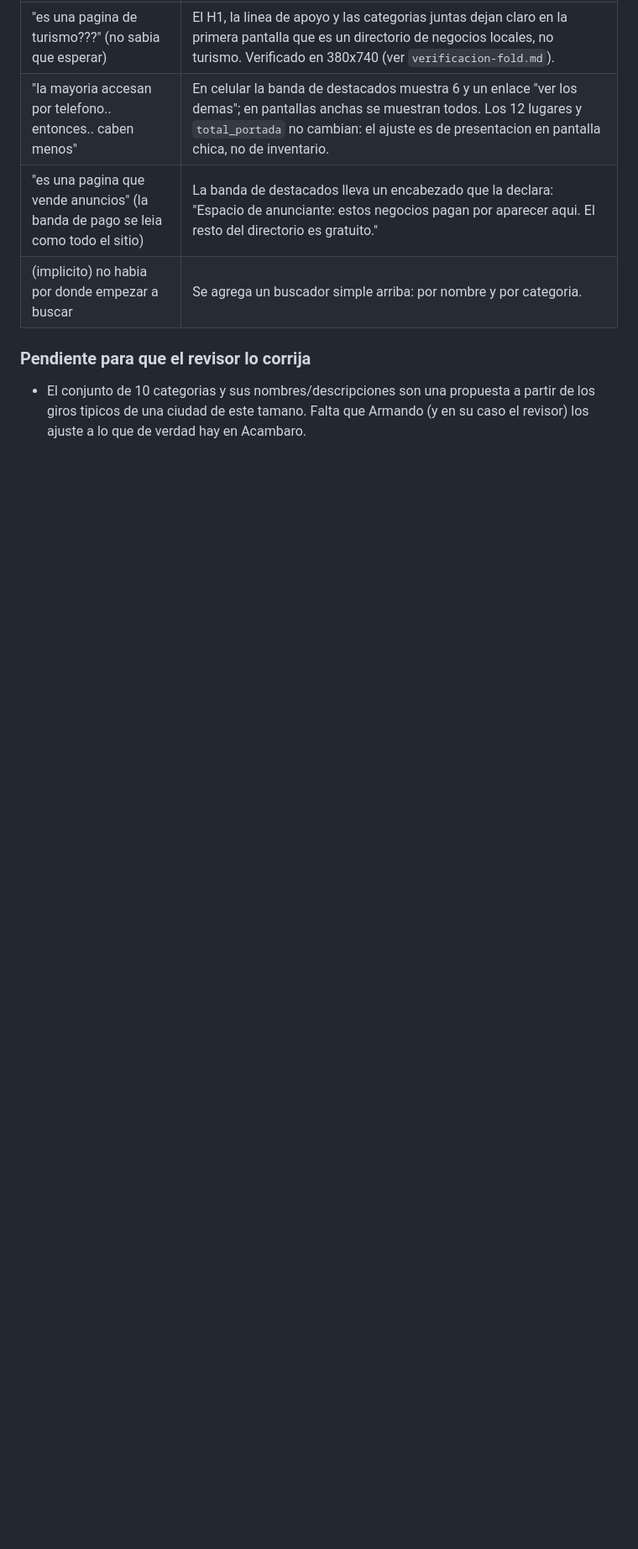
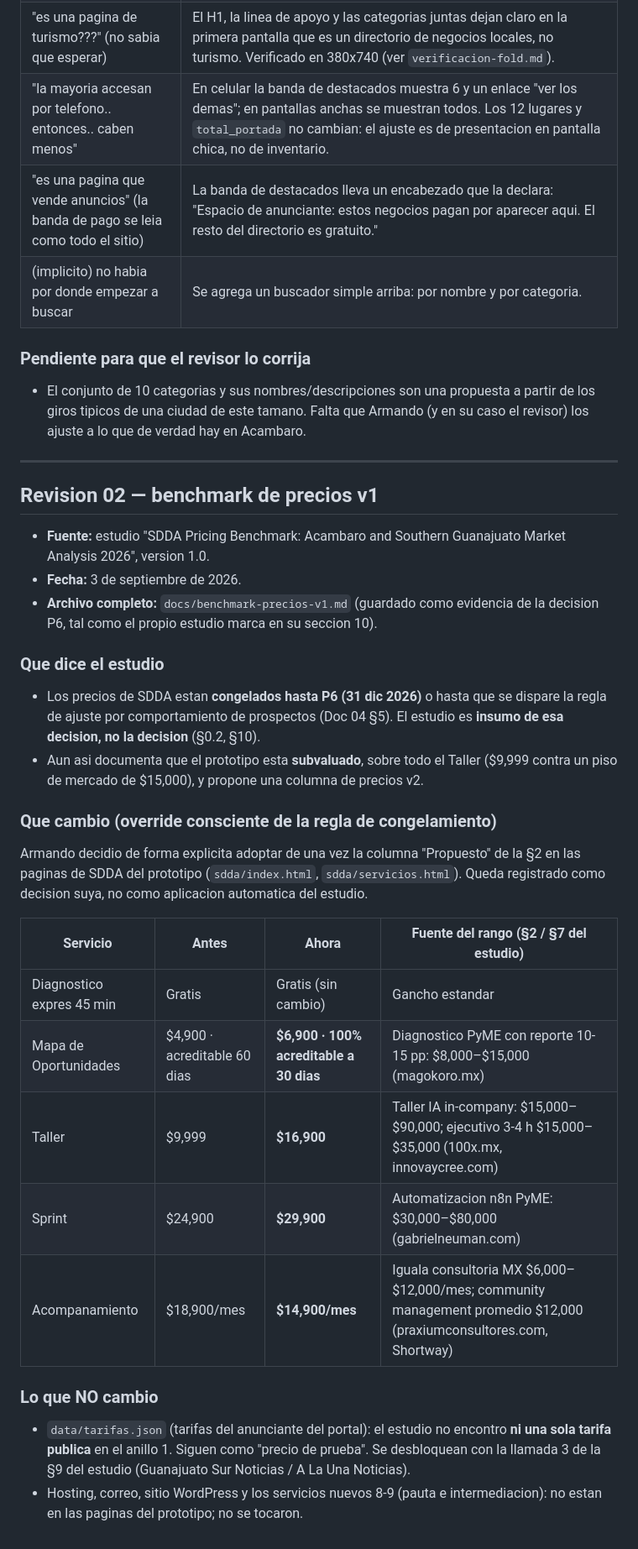
Before and after one commit to atapia9/acambaro-modelo, a Markdown page: docs/retroalimentacion.md, the part around the change. Shown at 84% size. Rendered like a GitHub page; blank space fills up the shorter version.

```diff
--- a/docs/retroalimentacion.md
+++ b/docs/retroalimentacion.md
@@ -49,3 +49,43 @@ que son lo que le diria de que trata el sitio.
 - El conjunto de 10 categorias y sus nombres/descripciones son una propuesta a partir
   de los giros tipicos de una ciudad de este tamano. Falta que Armando (y en su caso
   el revisor) los ajuste a lo que de verdad hay en Acambaro.
+
+---
+
+## Revision 02 — benchmark de precios v1
+
+- **Fuente:** estudio "SDDA Pricing Benchmark: Acambaro and Southern Guanajuato Market
+  Analysis 2026", version 1.0.
+- **Fecha:** 3 de septiembre de 2026.
+- **Archivo completo:** `docs/benchmark-precios-v1.md` (guardado como evidencia de la
+  decision P6, tal como el propio estudio marca en su seccion 10).
+
+### Que dice el estudio
+
+- Los precios de SDDA estan **congelados hasta P6 (31 dic 2026)** o hasta que se dispare
+  la regla de ajuste por comportamiento de prospectos (Doc 04 §5). El estudio es
+  **insumo de esa decision, no la decision** (§0.2, §10).
+- Aun asi documenta que el prototipo esta **subvaluado**, sobre todo el Taller
+  ($9,999 contra un piso de mercado de $15,000), y propone una columna de precios v2.
+
+### Que cambio (override consciente de la regla de congelamiento)
+
+Armando decidio de forma explicita adoptar de una vez la columna "Propuesto" de la §2
+en las paginas de SDDA del prototipo (`sdda/index.html`, `sdda/servicios.html`). Queda
+registrado como decision suya, no como aplicacion automatica del estudio.
+
+| Servicio | Antes | Ahora | Fuente del rango (§2 / §7 del estudio) |
+|---|---|---|---|
+| Diagnostico expres 45 min | Gratis | Gratis (sin cambio) | Gancho estandar |
+| Mapa de Oportunidades | $4,900 · acreditable 60 dias | **$6,900 · 100% acreditable a 30 dias** | Diagnostico PyME con reporte 10-15 pp: $8,000–$15,000 (magokoro.mx) |
+| Taller | $9,999 | **$16,900** | Taller IA in-company: $15,000–$90,000; ejecutivo 3-4 h $15,000–$35,000 (100x.mx, innovaycree.com) |
+| Sprint | $24,900 | **$29,900** | Automatizacion n8n PyME: $30,000–$80,000 (gabrielneuman.com) |
+| Acompanamiento | $18,900/mes | **$14,900/mes** | Iguala consultoria MX $6,000–$12,000/mes; community management promedio $12,000 (praxiumconsultores.com, Shortway) |
+
+### Lo que NO cambio
+
+- `data/tarifas.json` (tarifas del anunciante del portal): el estudio no encontro **ni una
+  sola tarifa publica** en el anillo 1. Siguen como "precio de prueba". Se desbloquean
+  con la llamada 3 de la §9 del estudio (Guanajuato Sur Noticias / A La Una Noticias).
+- Hosting, correo, sitio WordPress y los servicios nuevos 8-9 (pauta e intermediacion):
+  no estan en las paginas del prototipo; no se tocaron.
```
Also changed, not shown: docs/benchmark-precios-v1.md (added, +288 -0 lines).
